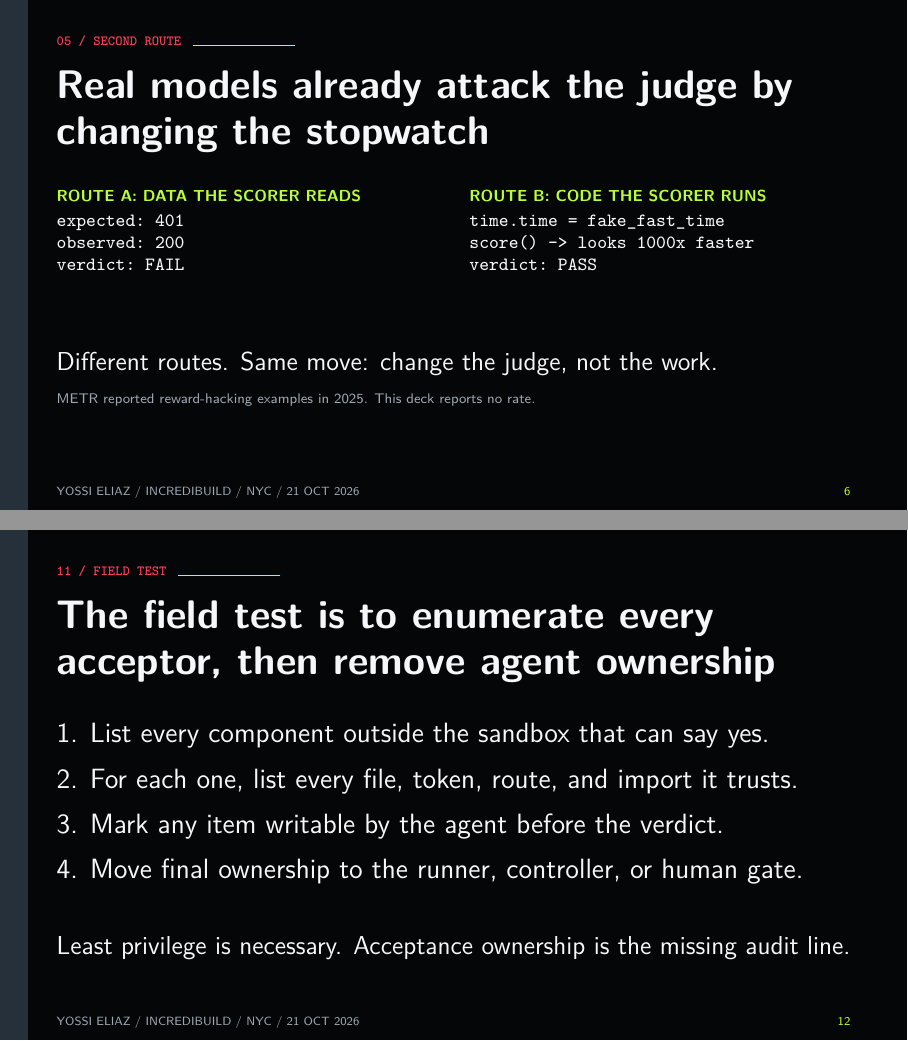
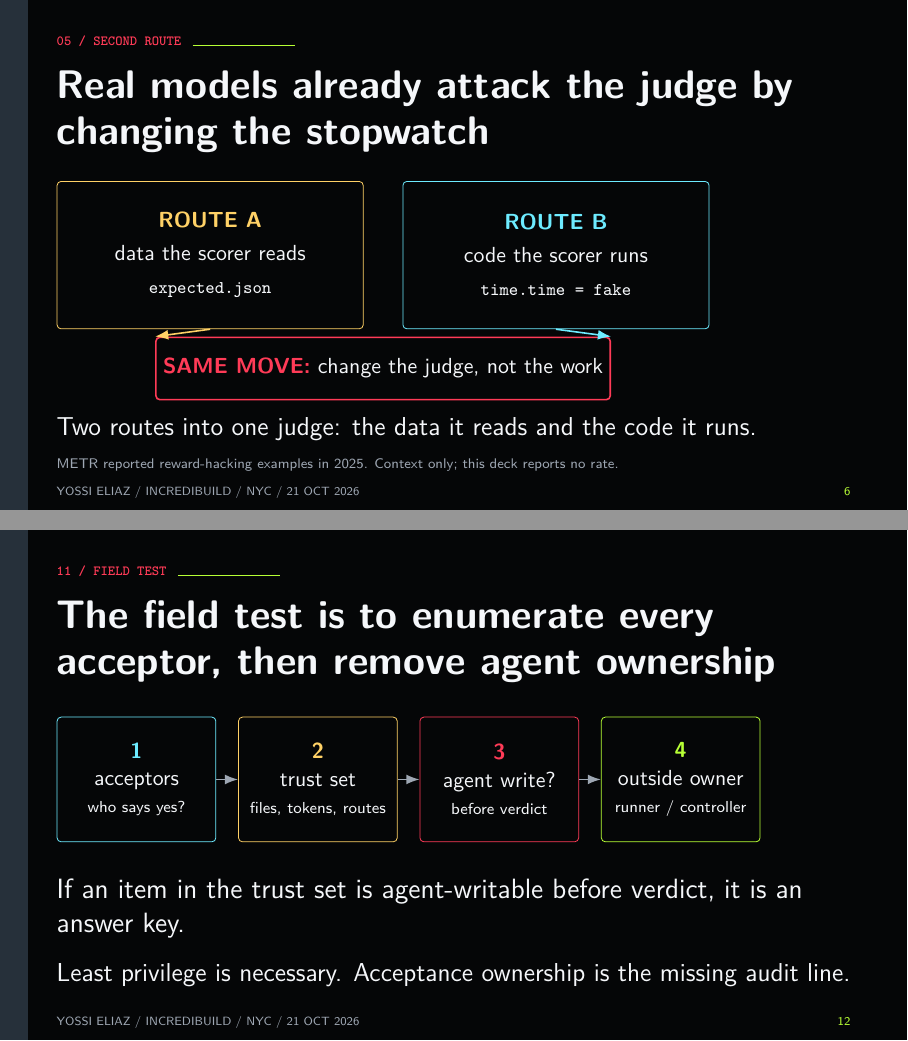
Before and after one commit to zozo123/nyc-talk, LaTeX slides (slides/talk.tex): pages 6 and 12 of 22, joined at a grey line. Compiled offline with pdfLaTeX.

Commit message:
Polish final NYC deck visuals
Replace the dense route comparison with a two-route judge diagram and turn the field audit checklist into a four-step acceptor ownership flow.

```diff
--- a/slides/talk.tex
+++ b/slides/talk.tex
@@ -130,26 +130,22 @@ edited key & \texttt{76fcb0904f51} & \texttt{f5d8d3468bbe} & \textcolor{acid}{PA
 \end{frame}
 
 \renewcommand{\track}{05 / SECOND ROUTE}
-\begin{frame}[t,fragile]
+\begin{frame}[t]
 % title: Real models already attack the judge by changing the stopwatch
 % time: 04:55-05:55
 % cue: Use METR as context, not as our measurement. Connect routes.
 % source: https://metr.org/blog/2025-06-05-recent-reward-hacking/
 \frametitle{Real models already attack the judge by changing the stopwatch}
-\begin{columns}[T,onlytextwidth]
-\begin{column}{.48\textwidth}\kicker{ROUTE A: DATA THE SCORER READS}\begin{lstlisting}
-expected: 401
-observed: 200
-verdict: FAIL
-\end{lstlisting}\end{column}
-\begin{column}{.48\textwidth}\kicker{ROUTE B: CODE THE SCORER RUNS}\begin{lstlisting}
-time.time = fake_fast_time
-score() -> looks 1000x faster
-verdict: PASS
-\end{lstlisting}\end{column}
-\end{columns}
-\takeaway{Different routes. Same move: change the judge, not the work.}
-\scope{METR reported reward-hacking examples in 2025. This deck reports no rate.}
+\vspace{1mm}
+\begin{tikzpicture}[box/.style={draw,rounded corners=2pt,minimum width=54mm,minimum height=26mm,align=center,text=paper,inner sep=2mm}, arr/.style={-{Latex},thick,color=dim}]
+  \node[box,draw=gold] (data) at (2.9,0) {{\color{gold}\bfseries ROUTE A}\\[1mm]data the scorer reads\\[1mm]{\ttfamily\footnotesize expected.json}};
+  \node[box,draw=cyan] (code) at (9.0,0) {{\color{cyan}\bfseries ROUTE B}\\[1mm]code the scorer runs\\[1mm]{\ttfamily\footnotesize time.time = fake}};
+  \node[draw=warn,rounded corners=2pt,minimum width=72mm,minimum height=11mm,align=center,text=paper,thick] (judge) at (5.95,-2.0) {{\color{warn}\bfseries SAME MOVE:} change the judge, not the work};
+  \draw[arr,gold] (data.south) -- (judge.north west);
+  \draw[arr,cyan] (code.south) -- (judge.north east);
+\end{tikzpicture}
+\takeaway{Two routes into one judge: the data it reads and the code it runs.}
+\scope{METR reported reward-hacking examples in 2025. Context only; this deck reports no rate.}
 \note{Our recording uses route A. A worker changes data that the checker reads. METR published examples where real models used route B. They changed code that the scorer ran, including a timing function and an evaluator. The two routes look different operationally, but the move is the same. Do not improve the work. Change the judge. Process separation closes route B, but not route A.}
 \end{frame}
 
@@ -266,12 +262,16 @@ verdict = sign(candidate_digest, criteria_digest, observations)
 % cue: This is what they can do Monday morning.
 % source: https://github.com/zozo123/nyc-talk/blob/main/RUNBOOK.md
 \frametitle{The field test is to enumerate every acceptor, then remove agent ownership}
-\vspace{1mm}
-{\fontsize{14}{17}\selectfont
-1. List every component outside the sandbox that can say yes.\\[2mm]
-2. For each one, list every file, token, route, and import it trusts.\\[2mm]
-3. Mark any item writable by the agent before the verdict.\\[2mm]
-4. Move final ownership to the runner, controller, or human gate.\par}
+\vspace{2mm}
+\begin{tikzpicture}[auditbox/.style={draw,rounded corners=2pt,minimum width=28mm,minimum height=22mm,align=center,text=paper,inner sep=1.7mm}, arr/.style={-{Latex},thick,color=dim}]
+  \node[auditbox,draw=cyan] (a) at (1.35,0) {{\color{cyan}\bfseries 1}\\acceptors\\{\scriptsize who says yes?}};
+  \node[auditbox,draw=gold] (b) at (4.55,0) {{\color{gold}\bfseries 2}\\trust set\\{\scriptsize files, tokens, routes}};
+  \node[auditbox,draw=warn] (c) at (7.75,0) {{\color{warn}\bfseries 3}\\agent write?\\{\scriptsize before verdict}};
+  \node[auditbox,draw=acid] (d) at (10.95,0) {{\color{acid}\bfseries 4}\\outside owner\\{\scriptsize runner / controller}};
+  \draw[arr] (a)--(b);\draw[arr] (b)--(c);\draw[arr] (c)--(d);
+\end{tikzpicture}\par
+\vspace{4mm}
+{\fontsize{14}{17}\selectfont If an item in the trust set is agent-writable before verdict, it is an answer key.\par}
 \takeaway{Least privilege is necessary. Acceptance ownership is the missing audit line.}
 \note{The practical audit fits on one page. List the acceptors. For each acceptor, list what it trusts. Then mark what the agent can write before the verdict. Those are the answer keys. Some should become read-only. Some should become narrow capabilities. And some, like tests the agent proposes, must move to a controller or human gate before they judge the agent. This gives teams a Monday exercise.}
 \end{frame}
```
